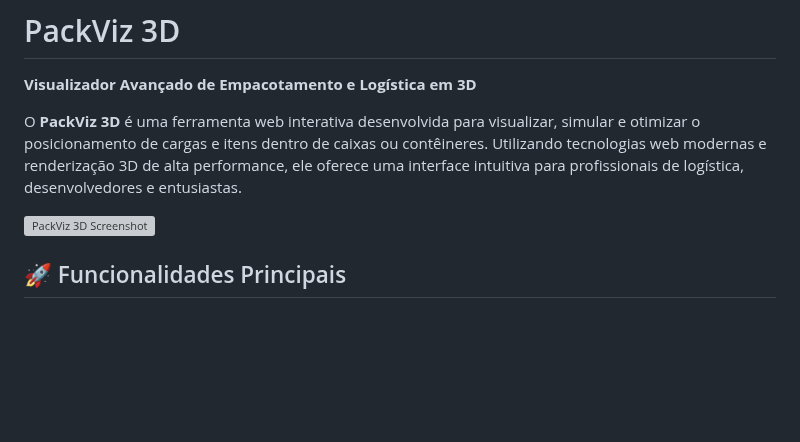
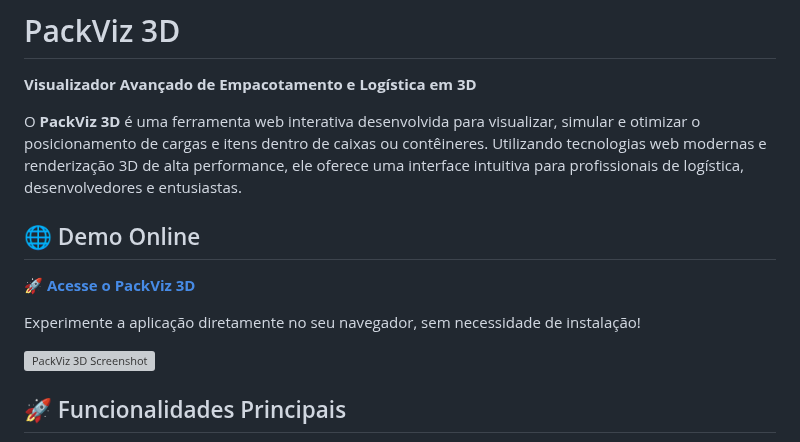
Before and after one commit to willianszwy/packviz3D, a Markdown page: README.md, the part around the change. GitHub-like rendering; blank space fills up the shorter version; grey boxes are pictures that could not be loaded.

Commit message:
docs: adicionar link para demo online no README

```diff
--- a/README.md
+++ b/README.md
@@ -3,6 +3,12 @@
 **Visualizador Avançado de Empacotamento e Logística em 3D**
 
 O **PackViz 3D** é uma ferramenta web interativa desenvolvida para visualizar, simular e otimizar o posicionamento de cargas e itens dentro de caixas ou contêineres. Utilizando tecnologias web modernas e renderização 3D de alta performance, ele oferece uma interface intuitiva para profissionais de logística, desenvolvedores e entusiastas.
+
+## 🌐 Demo Online
+
+**[🚀 Acesse o PackViz 3D](https://willianszwy.github.io/packviz3D/)**
+
+Experimente a aplicação diretamente no seu navegador, sem necessidade de instalação!
 
 ![PackViz 3D Screenshot](https://via.placeholder.com/800x450?text=PackViz+3D+Preview)
 
```
